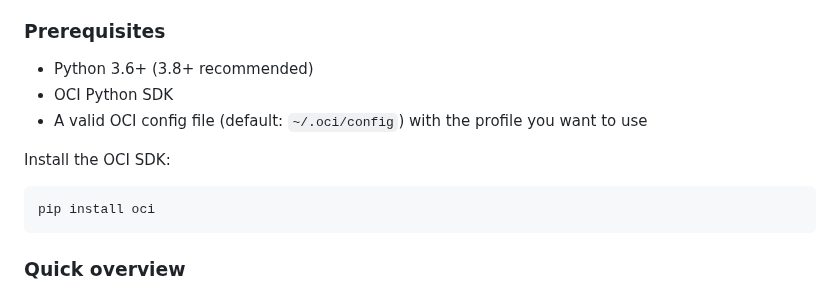
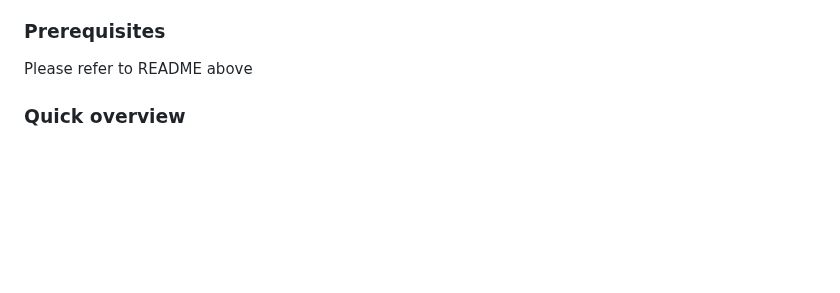
Before and after one commit to bios62/oci_scripts, a Markdown page: audit_log_streaming.md, the part around one of its changes. Rendered like a GitHub page; blank space fills up the shorter version.

````diff
--- a/audit_log_streaming.md
+++ b/audit_log_streaming.md
@@ -4,15 +4,7 @@ This repository contains a small utility (oci_audit_streamer.py) that efficientl
 
 ### Prerequisites
 
-- Python 3.6+ (3.8+ recommended)
-- OCI Python SDK
-- A valid OCI config file (default: `~/.oci/config`) with the profile you want to use
-
-Install the OCI SDK:
-
-```bash
-pip install oci
-```
+Please refer to README above
 
 ### Quick overview
 
````
Also changed, not shown: other parts of audit_log_streaming.md (+1 -0 lines).
